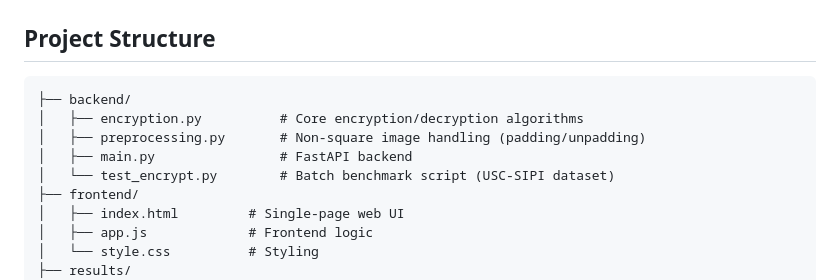
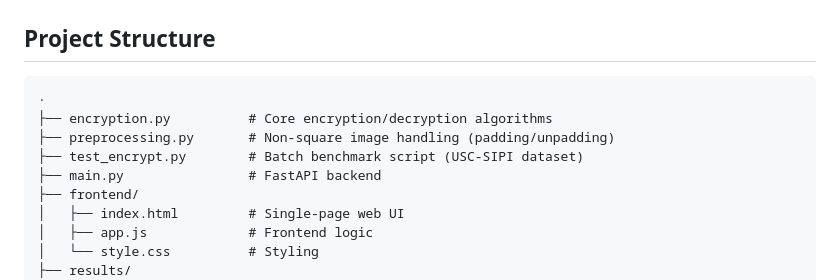
Before and after one commit to hanbo-fan/chaos-dna-image-crypto, a Markdown page: README.md, the part around the change. Rendered like a GitHub page.

````diff
--- a/README.md
+++ b/README.md
@@ -19,11 +19,11 @@ The encrypted output achieves near-maximum entropy (~8 bits/pixel), near-zero pi
 ## Project Structure
 
 ```
-├── backend/
-│   ├── encryption.py          # Core encryption/decryption algorithms
-│   ├── preprocessing.py       # Non-square image handling (padding/unpadding)
-│   ├── main.py                # FastAPI backend
-│   └── test_encrypt.py        # Batch benchmark script (USC-SIPI dataset)
+·
+├── encryption.py          # Core encryption/decryption algorithms
+├── preprocessing.py       # Non-square image handling (padding/unpadding)
+├── test_encrypt.py        # Batch benchmark script (USC-SIPI dataset)
+├── main.py                # FastAPI backend
 ├── frontend/
 │   ├── index.html         # Single-page web UI
 │   ├── app.js             # Frontend logic
````
